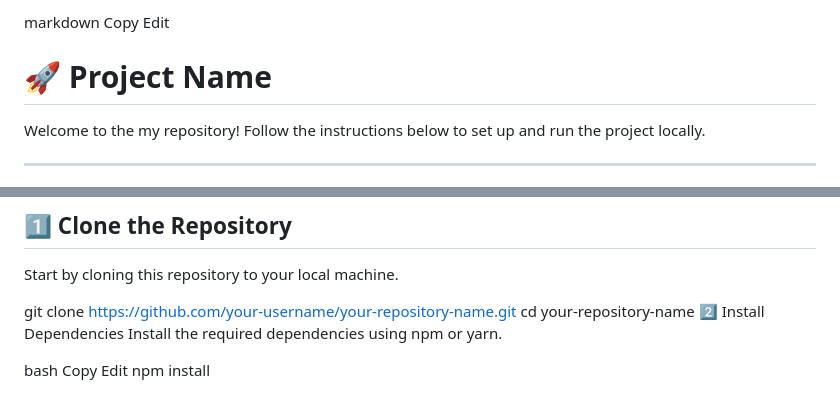
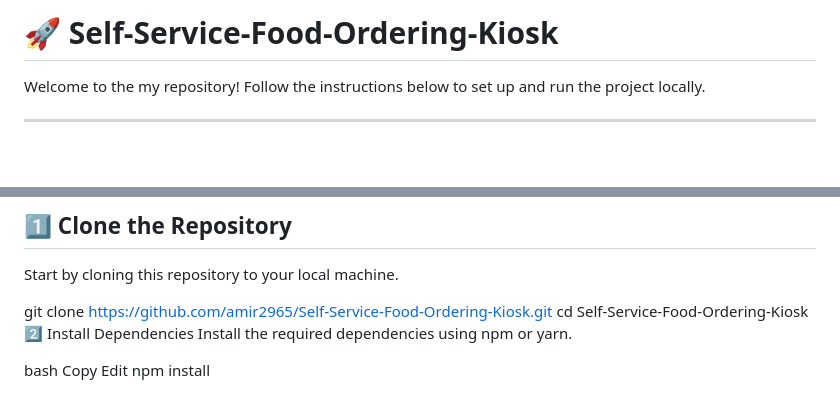
Before and after one commit to amir2965/Self-Service-Food-Ordering-Kiosk, a Markdown page: README.md, 2 parts joined by grey strips. Drawn GitHub-style; blank space fills up the shorter version.

```diff
--- a/README.md
+++ b/README.md
@@ -1,8 +1,5 @@
 
-markdown
-Copy
-Edit
-# 🚀 Project Name
+# 🚀 Self-Service-Food-Ordering-Kiosk
 
 Welcome to the my repository!  Follow the instructions below to set up and run the project locally.
 
@@ -24,8 +21,8 @@ Welcome to the my repository!  Follow the instructions below to set up and run t
 Start by cloning this repository to your local machine.
 
 
-git clone https://github.com/your-username/your-repository-name.git
-cd your-repository-name
+git clone https://github.com/amir2965/Self-Service-Food-Ordering-Kiosk.git
+cd Self-Service-Food-Ordering-Kiosk
 2️⃣ Install Dependencies
 Install the required dependencies using npm or yarn.
 
```
